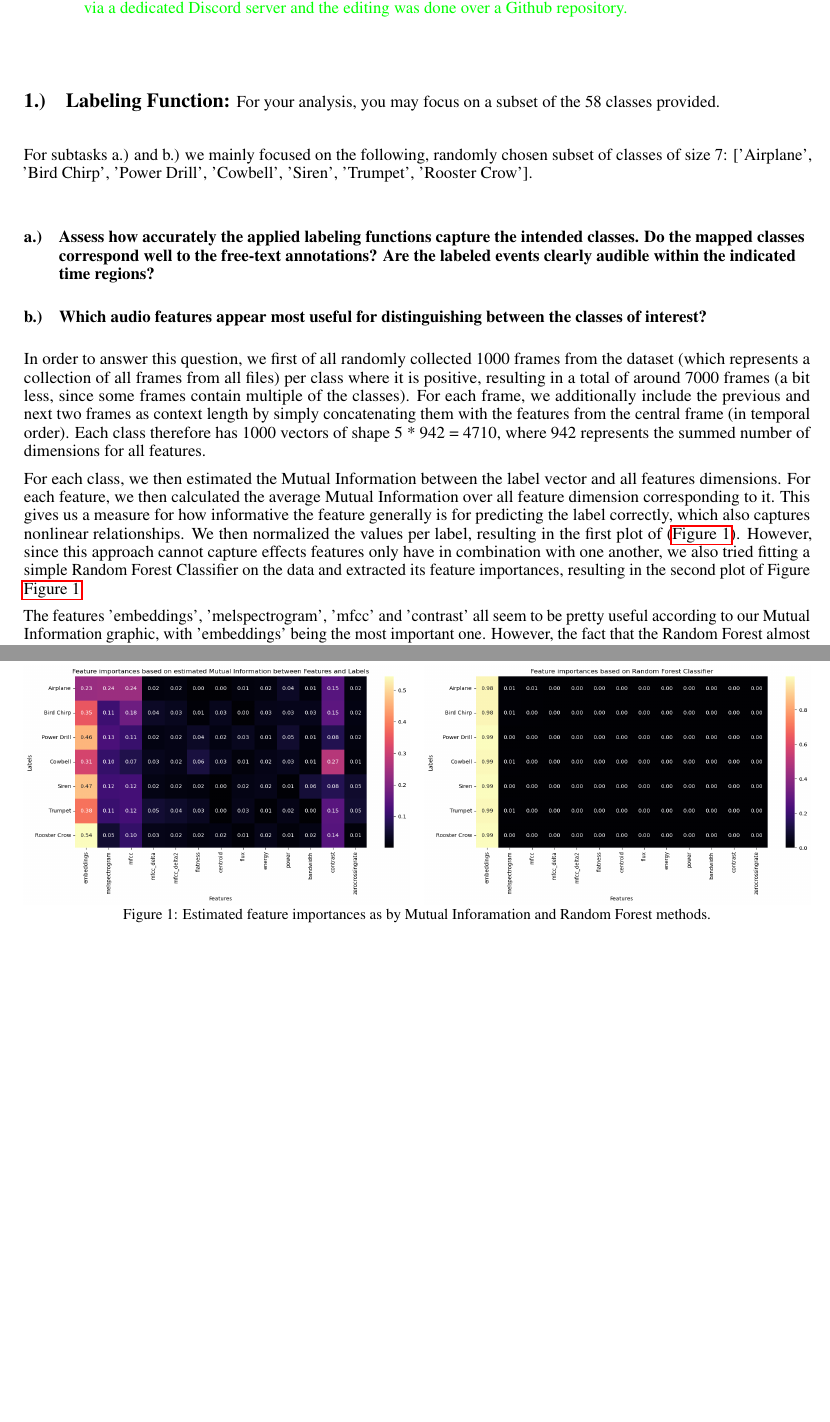
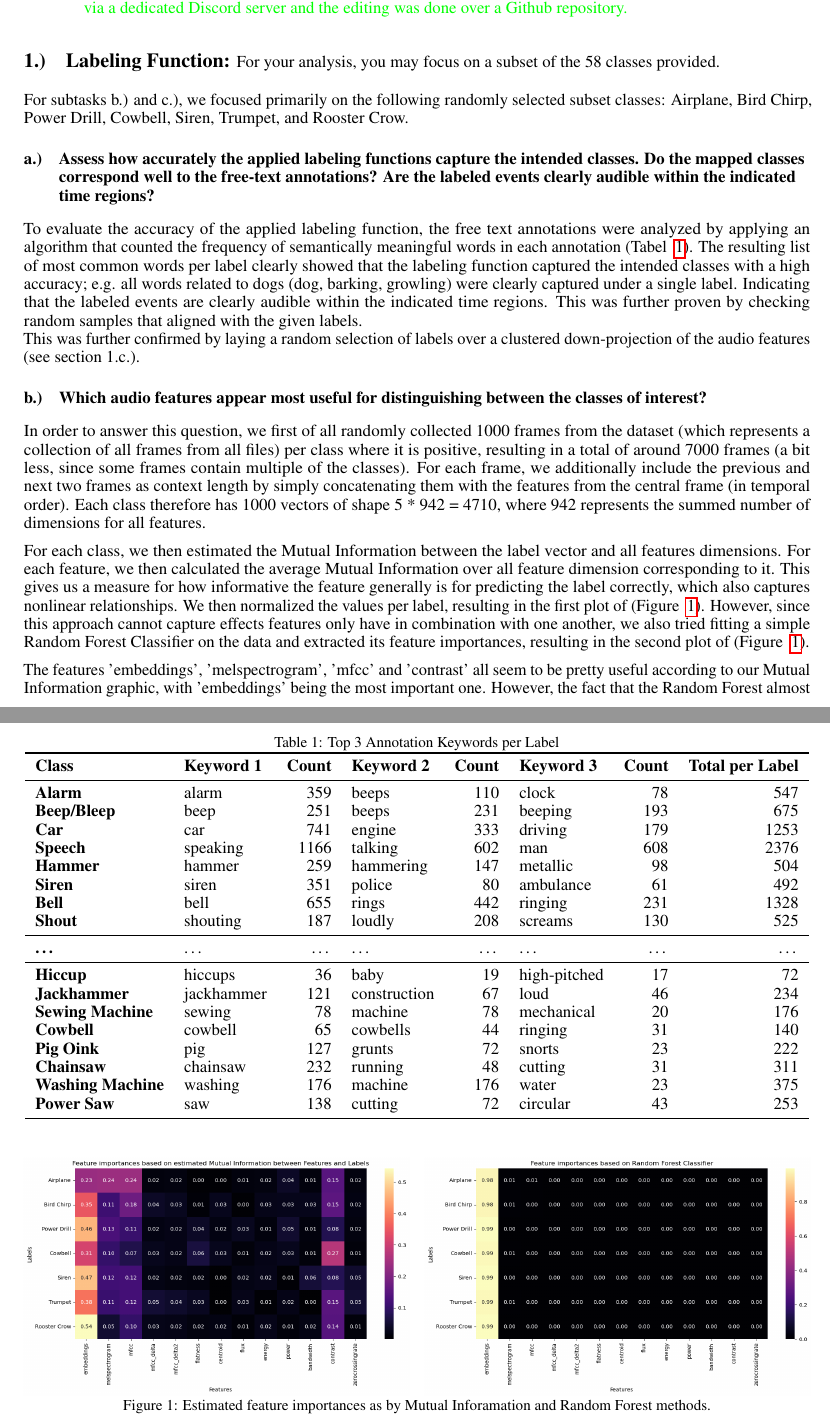
Before and after one commit to TJonasT/Project-MLCP-JKU-2025S, a LaTeX document (3_classification/report/MLPC2025_team-observe_task-03-classification_report.tex, which reads 3_classification/report/1-labeling-function.tex): two parts of pages 1 and 2 of 8, joined at a grey line, cut so that both start at the same text, the shorter picture padded with empty space. Compiled offline with pdfLaTeX.

Commit message:
added section 1 a, small changes on to note JG

```diff
--- a/3_classification/report/1-labeling-function.tex
+++ b/3_classification/report/1-labeling-function.tex
@@ -1,17 +1,58 @@
+
 \section{Labeling Function: {\normalfont\normalsize For your analysis, you may focus on a subset of the 58 classes provided.}}
 \label{sec:Labeling Function}
 
-For subtasks a.) and b.) we mainly focused on the following, randomly chosen subset of classes of size 7: ['Airplane', 'Bird Chirp', 'Power Drill', 'Cowbell', 'Siren', 'Trumpet', 'Rooster Crow'].
+For subtasks b.) and c.), we focused primarily on the following randomly selected subset classes: Airplane, Bird Chirp, Power Drill, Cowbell, Siren, Trumpet, and Rooster Crow.
 
 \subsection{Assess how accurately the applied labeling functions capture the intended classes. Do the mapped classes correspond well to the free-text annotations? Are the labeled events clearly audible within the indicated time regions?}
 \label{sec:Labeling Function:a}
+To evaluate the accuracy of the applied labeling function, the free text annotations were analyzed by applying an algorithm that counted the frequency of semantically meaningful words in each annotation (Tabel ~\ref{tbl:1}).
+The resulting list of most common words per label clearly showed that the labeling function captured the intended classes with a high accuracy; e.g. all words related to dogs (dog, barking, growling) were clearly captured under a single label. Indicating that the labeled events are clearly audible within the indicated time regions. This was further proven by checking random samples that aligned with the given labels. \\
+This was further confirmed by laying a random selection of labels over a clustered down-projection of the audio features (see section 1.c.).
+
+
+
+
+\begin{table}[ht]
+\centering
+\caption{Top 3 Annotation Keywords per Label}
+\label{tab:keyword_summary_dots_count}
+\begin{tabular}{l l r l r l r r}
+\toprule
+\textbf{Class} & \textbf{Keyword 1} & \textbf{Count} & \textbf{Keyword 2} & \textbf{Count} & \textbf{Keyword 3} & \textbf{Count} & \textbf{Total per Label} \\
+\midrule
+\textbf{Alarm} & alarm & 359 & beeps & 110 & clock & 78 & 547 \\
+\textbf{Beep/Bleep} & beep & 251 & beeps & 231 & beeping & 193 & 675 \\
+\textbf{Car} & car & 741 & engine & 333 & driving & 179 & 1253 \\
+\textbf{Speech} & speaking & 1166 & talking & 602 & man & 608 & 2376 \\
+\textbf{Hammer} & hammer & 259 & hammering & 147 & metallic & 98 & 504 \\
+\textbf{Siren} & siren & 351 & police & 80 & ambulance & 61 & 492 \\
+\textbf{Bell} & bell & 655 & rings & 442 & ringing & 231 & 1328 \\
+\textbf{Shout} & shouting & 187 & loudly & 208 & screams & 130 & 525 \\
+\midrule
+\textbf{\dots} & \dots & \dots & \dots & \dots & \dots & \dots & \dots \\
+\midrule
+\textbf{Hiccup} & hiccups & 36 & baby & 19 & high-pitched & 17 & 72 \\
+\textbf{Jackhammer} & jackhammer & 121 & construction & 67 & loud & 46 & 234 \\
+\textbf{Sewing Machine} & sewing & 78 & machine & 78 & mechanical & 20 & 176 \\
+\textbf{Cowbell} & cowbell & 65 & cowbells & 44 & ringing & 31 & 140 \\
+\textbf{Pig Oink} & pig & 127 & grunts & 72 & snorts & 23 & 222 \\
+\textbf{Chainsaw} & chainsaw & 232 & running & 48 & cutting & 31 & 311 \\
+\textbf{Washing Machine} & washing & 176 & machine & 176 & water & 23 & 375 \\
+\textbf{Power Saw} & saw & 138 & cutting & 72 & circular & 43 & 253 \\
+\bottomrule
+\label{tbl:1}
+\end{tabular}
+\end{table}
+
+
 
 \subsection{Which audio features appear most useful for distinguishing between the classes of interest? }
 \label{sec:Labeling Function:b}
 
 In order to answer this question, we first of all randomly collected 1000 frames from the dataset (which represents a collection of all frames from all files) per class where it is positive, resulting in a total of around 7000 frames (a bit less, since some frames contain multiple of the classes). For each frame, we additionally include the previous and next two frames as context length by simply concatenating them with the features from the central frame (in temporal order). Each class therefore has 1000 vectors of shape 5 * 942 = 4710, where 942 represents the summed number of dimensions for all features.
 
-For each class, we then estimated the Mutual Information between the label vector and all features dimensions. For each feature, we then calculated the average Mutual Information over all feature dimension corresponding to it. This gives us a measure for how informative the feature generally is for predicting the label correctly, which also captures nonlinear relationships. We then normalized the values per label, resulting in the first plot of (\hyperref[fig:1_FI]{Figure~\ref*{fig:1_FI}}). However, since this approach cannot capture effects features only have in combination with one another, we also tried fitting a simple Random Forest Classifier on the data and extracted its feature importances, resulting in the second plot of Figure \hyperref[fig:1_FI]{Figure~\ref*{fig:1_FI}}.
+For each class, we then estimated the Mutual Information between the label vector and all features dimensions. For each feature, we then calculated the average Mutual Information over all feature dimension corresponding to it. This gives us a measure for how informative the feature generally is for predicting the label correctly, which also captures nonlinear relationships. We then normalized the values per label, resulting in the first plot of (Figure ~\ref{fig:1_FI}). However, since this approach cannot capture effects features only have in combination with one another, we also tried fitting a simple Random Forest Classifier on the data and extracted its feature importances, resulting in the second plot of (Figure ~\ref{fig:1_FI}).
 
 \begin{figure}[htbp]
   \centering
```
Also changed, not shown: 3_classification/report/1-labeling-function.tex (2 more changed lines).
